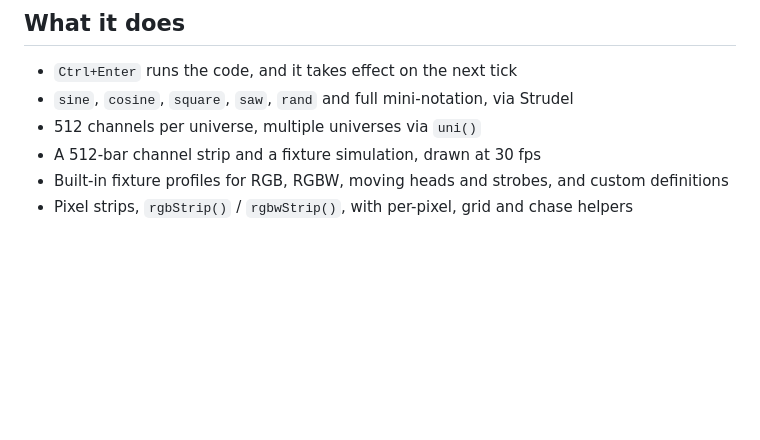
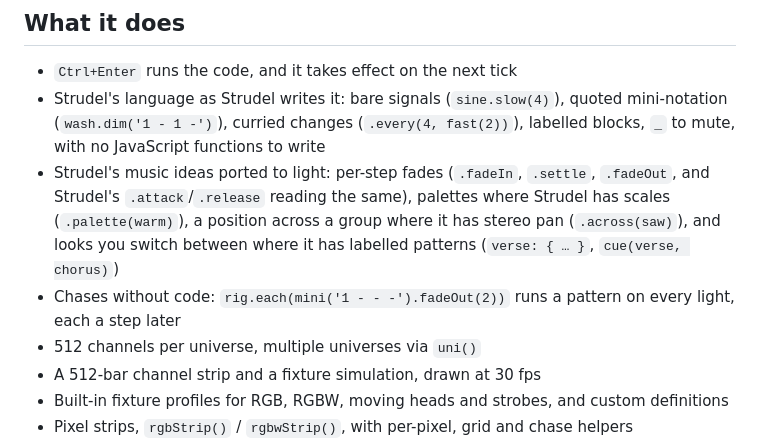
Before and after one commit to nicholaspjm/gobo-dmx-live-code, a Markdown page: README.md, the part around the change. Drawn GitHub-style; blank space fills up the shorter version.

Commit message:
README: strudel's language and its music ideas, ported to light

```diff
--- a/README.md
+++ b/README.md
@@ -27,7 +27,9 @@ The pattern engine is [@strudel/core](https://strudel.cc): the same waveform and
 ## What it does
 
 - `Ctrl+Enter` runs the code, and it takes effect on the next tick
-- `sine`, `cosine`, `square`, `saw`, `rand` and full mini-notation, via Strudel
+- Strudel's language as Strudel writes it: bare signals (`sine.slow(4)`), quoted mini-notation (`wash.dim('1 - 1 -')`), curried changes (`.every(4, fast(2))`), labelled blocks, `_` to mute, with no JavaScript functions to write
+- Strudel's music ideas ported to light: per-step fades (`.fadeIn`, `.settle`, `.fadeOut`, and Strudel's `.attack`/`.release` reading the same), palettes where Strudel has scales (`.palette(warm)`), a position across a group where it has stereo pan (`.across(saw)`), and looks you switch between where it has labelled patterns (`verse: { … }`, `cue(verse, chorus)`)
+- Chases without code: `rig.each(mini('1 - - -').fadeOut(2))` runs a pattern on every light, each a step later
 - 512 channels per universe, multiple universes via `uni()`
 - A 512-bar channel strip and a fixture simulation, drawn at 30 fps
 - Built-in fixture profiles for RGB, RGBW, moving heads and strobes, and custom definitions
```
